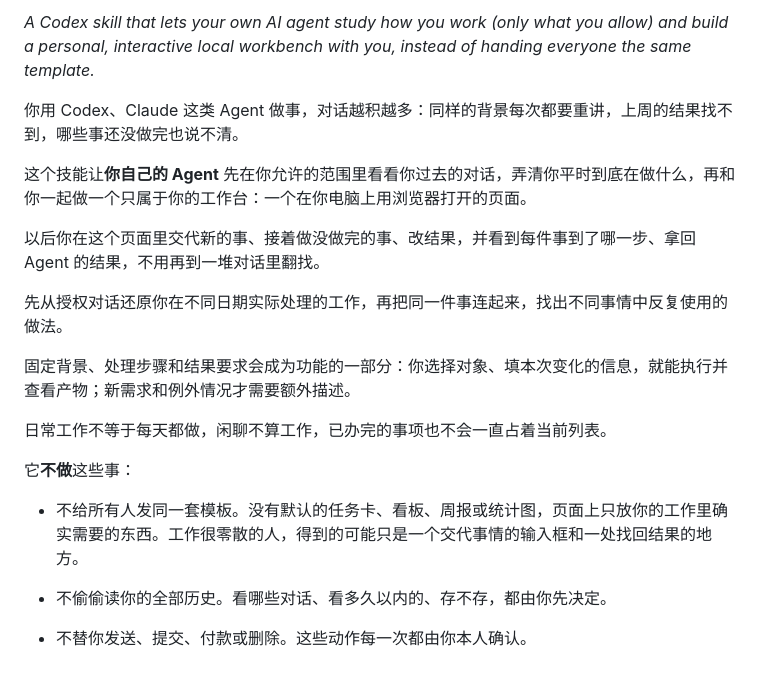
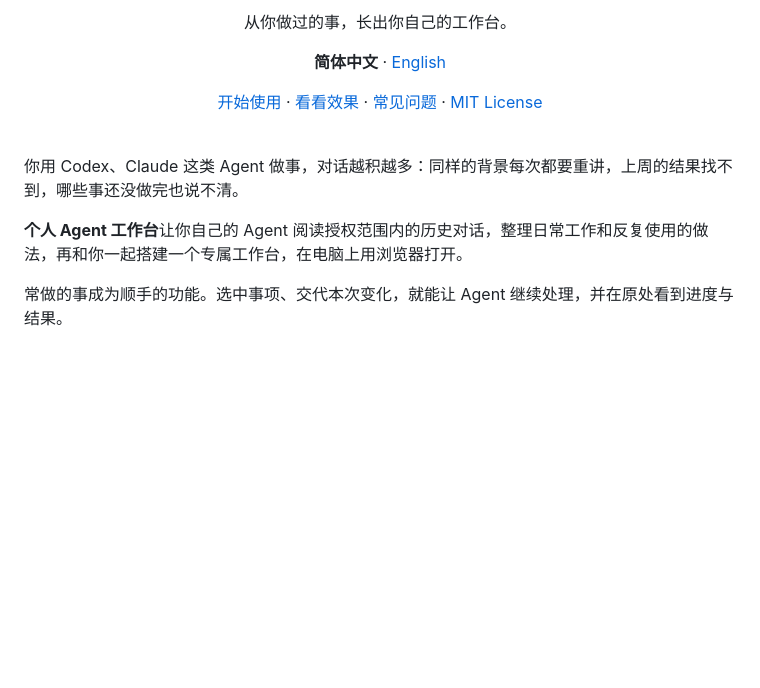
Before and after one commit to superNos/chat-to-desk-skill, a Markdown page: README.md, the part around one of its changes. GitHub-like rendering; blank space fills up the shorter version.

```diff
--- a/README.md
+++ b/README.md
@@ -2,25 +2,17 @@
 
-*A Codex skill that lets your own AI agent study how you work (only what you allow) and build a personal, interactive local workbench with you, instead of handing everyone the same template.*
+<p align="center">从你做过的事，长出你自己的工作台。</p>
+
+<p align="center"><strong>简体中文</strong> · <a href="README.en.md">English</a></p>
+
+<p align="center"><a href="#-开始使用">开始使用</a> · <a href="#-看看效果">看看效果</a> · <a href="#-常见问题">常见问题</a> · <a href="LICENSE">MIT License</a></p>
+
+<br>
 
 你用 Codex、Claude 这类 Agent 做事，对话越积越多：同样的背景每次都要重讲，上周的结果找不到，哪些事还没做完也说不清。
 
-这个技能让**你自己的 Agent** 先在你允许的范围里看看你过去的对话，弄清你平时到底在做什么，再和你一起做一个只属于你的工作台：一个在你电脑上用浏览器打开的页面。
+**个人 Agent 工作台**让你自己的 Agent 阅读授权范围内的历史对话，整理日常工作和反复使用的做法，再和你一起搭建一个专属工作台，在电脑上用浏览器打开。
 
-以后你在这个页面里交代新的事、接着做没做完的事、改结果，并看到每件事到了哪一步、拿回 Agent 的结果，不用再到一堆对话里翻找。
-
-先从授权对话还原你在不同日期实际处理的工作，再把同一件事连起来，找出不同事情中反复使用的做法。
-
-固定背景、处理步骤和结果要求会成为功能的一部分：你选择对象、填本次变化的信息，就能执行并查看产物；新需求和例外情况才需要额外描述。
-
-日常工作不等于每天都做，闲聊不算工作，已办完的事项也不会一直占着当前列表。
-
-它**不做**这些事：
-
-- 不给所有人发同一套模板。没有默认的任务卡、看板、周报或统计图，页面上只放你的工作里确实需要的东西。工作很零散的人，得到的可能只是一个交代事情的输入框和一处找回结果的地方。
-
-- 不偷偷读你的全部历史。看哪些对话、看多久以内的、存不存，都由你先决定。
-
-- 不替你发送、提交、付款或删除。这些动作每一次都由你本人确认。
+常做的事成为顺手的功能。选中事项、交代本次变化，就能让 Agent 继续处理，并在原处看到进度与结果。
 
 <br>
 
```
Also changed, not shown: other parts of README.md (+79 -53 lines), README.en.md (added, +121 -0 lines), docs/images/venue-workflow.en.png (added), docs/images/venue-workflow.png (added), 2 other files.
